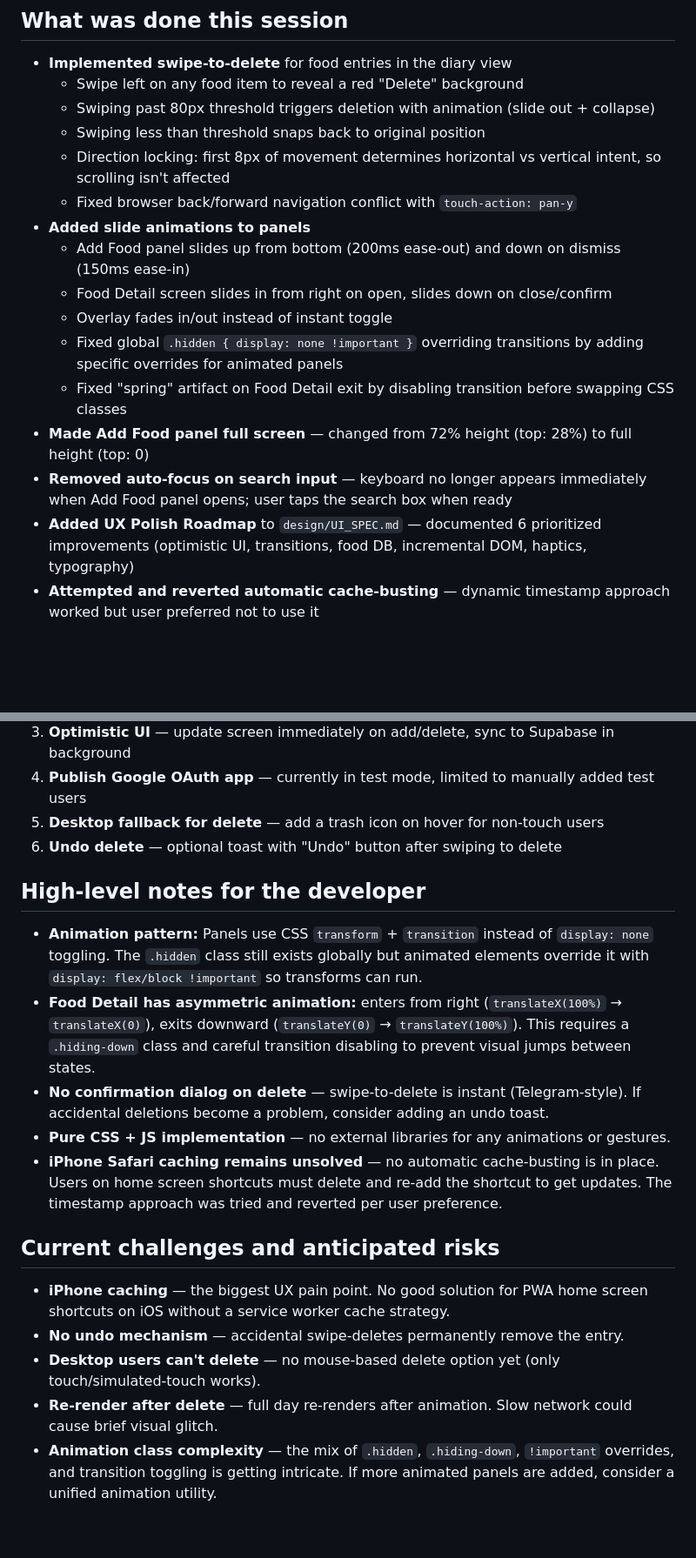
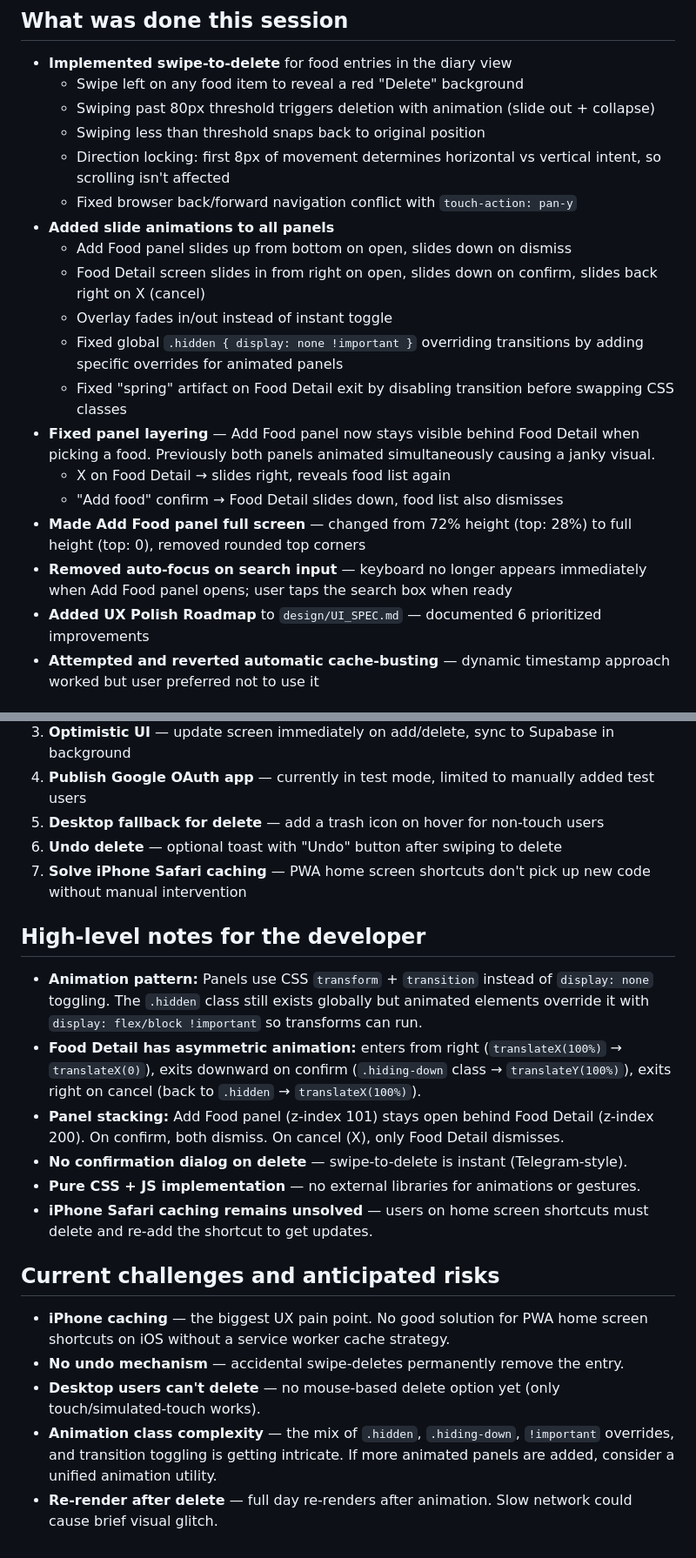
Before and after one commit to AliMorty/calorie_tracker, a Markdown page: agentic_conversation_summaries/2026-06-07_session-007.md, 2 parts joined by grey strips. Shown at 87% size. GitHub-like rendering; blank space fills up the shorter version.

Commit message:
Update session-007 summary with full animation and panel work
Co-Authored-By: Claude Opus 4.6 <noreply@anthropic.com>

```diff
--- a/agentic_conversation_summaries/2026-06-07_session-007.md
+++ b/agentic_conversation_summaries/2026-06-07_session-007.md
@@ -8,15 +8,18 @@
   - Swiping less than threshold snaps back to original position
   - Direction locking: first 8px of movement determines horizontal vs vertical intent, so scrolling isn't affected
   - Fixed browser back/forward navigation conflict with `touch-action: pan-y`
-- **Added slide animations to panels**
-  - Add Food panel slides up from bottom (200ms ease-out) and down on dismiss (150ms ease-in)
-  - Food Detail screen slides in from right on open, slides down on close/confirm
+- **Added slide animations to all panels**
+  - Add Food panel slides up from bottom on open, slides down on dismiss
+  - Food Detail screen slides in from right on open, slides down on confirm, slides back right on X (cancel)
   - Overlay fades in/out instead of instant toggle
   - Fixed global `.hidden { display: none !important }` overriding transitions by adding specific overrides for animated panels
   - Fixed "spring" artifact on Food Detail exit by disabling transition before swapping CSS classes
-- **Made Add Food panel full screen** — changed from 72% height (top: 28%) to full height (top: 0)
+- **Fixed panel layering** — Add Food panel now stays visible behind Food Detail when picking a food. Previously both panels animated simultaneously causing a janky visual.
+  - X on Food Detail → slides right, reveals food list again
+  - "Add food" confirm → Food Detail slides down, food list also dismisses
+- **Made Add Food panel full screen** — changed from 72% height (top: 28%) to full height (top: 0), removed rounded top corners
 - **Removed auto-focus on search input** — keyboard no longer appears immediately when Add Food panel opens; user taps the search box when ready
-- **Added UX Polish Roadmap** to `design/UI_SPEC.md` — documented 6 prioritized improvements (optimistic UI, transitions, food DB, incremental DOM, haptics, typography)
+- **Added UX Polish Roadmap** to `design/UI_SPEC.md` — documented 6 prioritized improvements
 - **Attempted and reverted automatic cache-busting** — dynamic timestamp approach worked but user preferred not to use it
 
 ## Next steps
@@ -27,19 +30,21 @@
 4. **Publish Google OAuth app** — currently in test mode, limited to manually added test users
 5. **Desktop fallback for delete** — add a trash icon on hover for non-touch users
 6. **Undo delete** — optional toast with "Undo" button after swiping to delete
+7. **Solve iPhone Safari caching** — PWA home screen shortcuts don't pick up new code without manual intervention
 
 ## High-level notes for the developer
 
 - **Animation pattern:** Panels use CSS `transform` + `transition` instead of `display: none` toggling. The `.hidden` class still exists globally but animated elements override it with `display: flex/block !important` so transforms can run.
-- **Food Detail has asymmetric animation:** enters from right (`translateX(100%)` → `translateX(0)`), exits downward (`translateY(0)` → `translateY(100%)`). This requires a `.hiding-down` class and careful transition disabling to prevent visual jumps between states.
-- **No confirmation dialog on delete** — swipe-to-delete is instant (Telegram-style). If accidental deletions become a problem, consider adding an undo toast.
-- **Pure CSS + JS implementation** — no external libraries for any animations or gestures.
-- **iPhone Safari caching remains unsolved** — no automatic cache-busting is in place. Users on home screen shortcuts must delete and re-add the shortcut to get updates. The timestamp approach was tried and reverted per user preference.
+- **Food Detail has asymmetric animation:** enters from right (`translateX(100%)` → `translateX(0)`), exits downward on confirm (`.hiding-down` class → `translateY(100%)`), exits right on cancel (back to `.hidden` → `translateX(100%)`).
+- **Panel stacking:** Add Food panel (z-index 101) stays open behind Food Detail (z-index 200). On confirm, both dismiss. On cancel (X), only Food Detail dismisses.
+- **No confirmation dialog on delete** — swipe-to-delete is instant (Telegram-style).
+- **Pure CSS + JS implementation** — no external libraries for animations or gestures.
+- **iPhone Safari caching remains unsolved** — users on home screen shortcuts must delete and re-add the shortcut to get updates.
 
 ## Current challenges and anticipated risks
 
 - **iPhone caching** — the biggest UX pain point. No good solution for PWA home screen shortcuts on iOS without a service worker cache strategy.
 - **No undo mechanism** — accidental swipe-deletes permanently remove the entry.
 - **Desktop users can't delete** — no mouse-based delete option yet (only touch/simulated-touch works).
+- **Animation class complexity** — the mix of `.hidden`, `.hiding-down`, `!important` overrides, and transition toggling is getting intricate. If more animated panels are added, consider a unified animation utility.
 - **Re-render after delete** — full day re-renders after animation. Slow network could cause brief visual glitch.
-- **Animation class complexity** — the mix of `.hidden`, `.hiding-down`, `!important` overrides, and transition toggling is getting intricate. If more animated panels are added, consider a unified animation utility.
```
